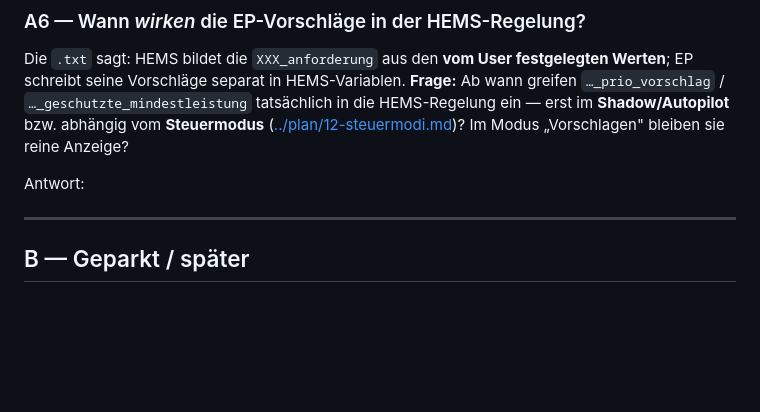
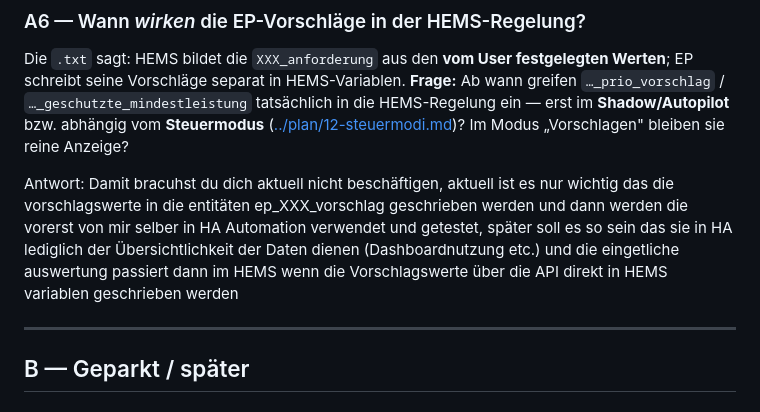
Before and after one commit to NicoHackl/Skytech-Energy-Pilot, a Markdown page: claude-fragen/claude-fragen-v5.md, the part around the change. Drawn GitHub-style; blank space fills up the shorter version.

Commit message:
Update explanation for EP proposals in HEMS regulation
Clarified the role of suggestion values in HEMS regulation and their current usage.

```diff
--- a/claude-fragen/claude-fragen-v5.md
+++ b/claude-fragen/claude-fragen-v5.md
@@ -47,7 +47,7 @@ Antwort: Es beschreibt den Sollzustand später, nicht jetzt am Anfang gleich, am
 Die `.txt` sagt: HEMS bildet die `XXX_anforderung` aus den **vom User festgelegten Werten**; EP schreibt seine Vorschläge separat in HEMS-Variablen.
 **Frage:** Ab wann greifen `…_prio_vorschlag` / `…_geschutzte_mindestleistung` tatsächlich in die HEMS-Regelung ein — erst im **Shadow/Autopilot** bzw. abhängig vom **Steuermodus** ([../plan/12-steuermodi.md](../plan/12-steuermodi.md))? Im Modus „Vorschlagen" bleiben sie reine Anzeige?
 
-Antwort:
+Antwort: Damit bracuhst du dich aktuell nicht beschäftigen, aktuell ist es nur wichtig das die vorschlagswerte in die entitäten ep_XXX_vorschlag geschrieben werden und dann werden die vorerst von mir selber in HA Automation verwendet und getestet, später soll es so sein das sie in HA lediglich der Übersichtlichkeit der Daten dienen (Dashboardnutzung etc.) und die eingetliche auswertung passiert dann im HEMS wenn die Vorschlagswerte über die API direkt in HEMS variablen geschrieben werden
 
 ---
 
```
